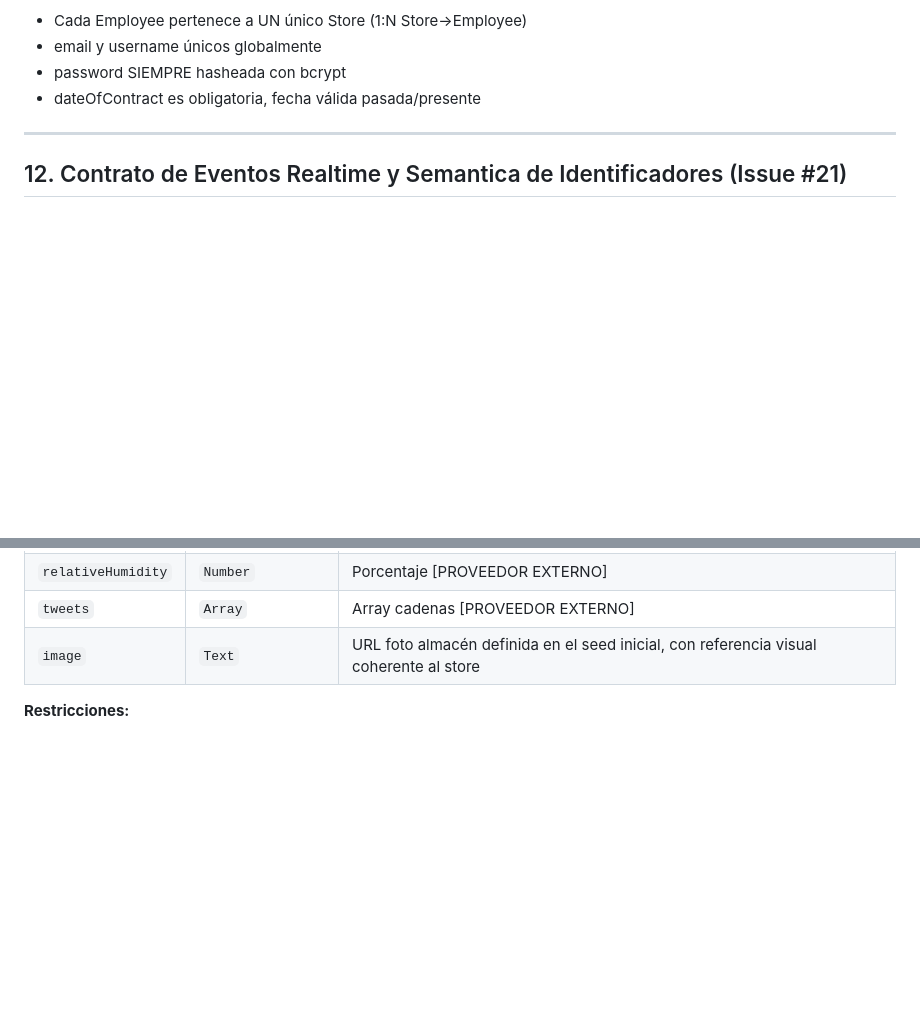
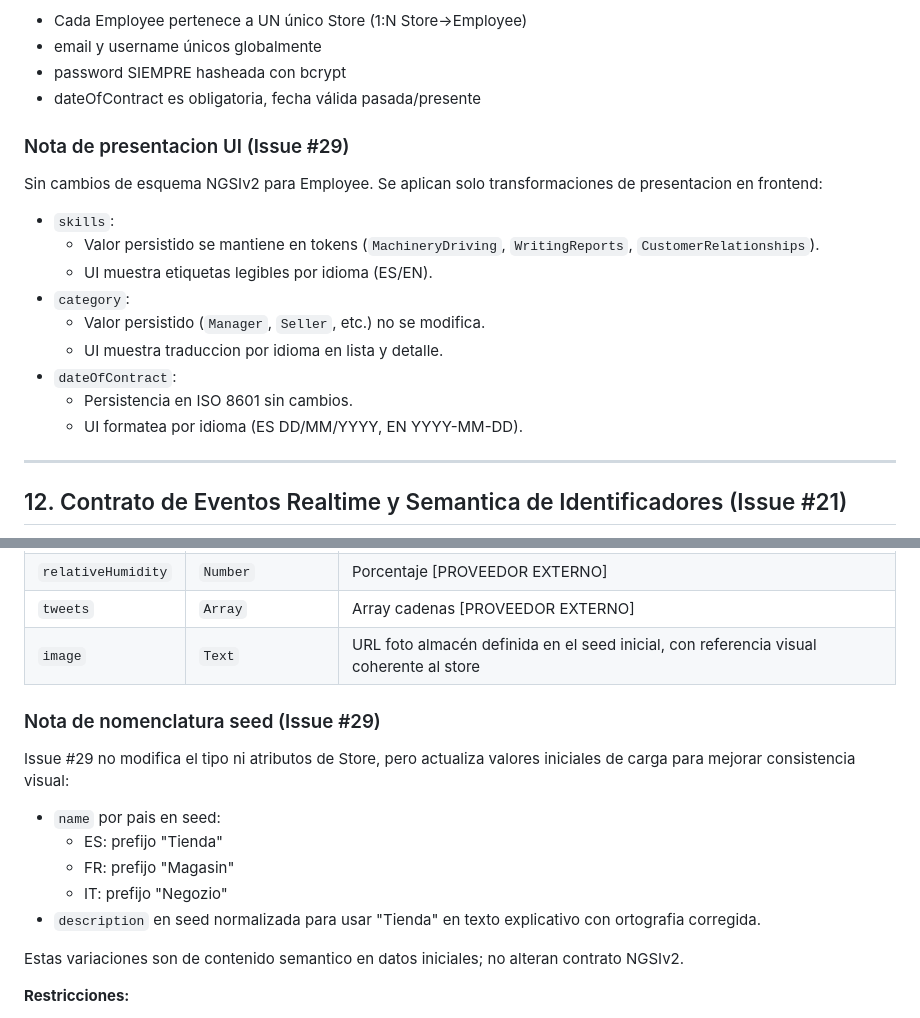
Before and after one commit to alvaroprzr/FIWARE-app, a Markdown page: data_model.md, 2 parts joined by grey strips. Rendered like a GitHub page; blank space fills up the shorter version.

```diff
--- a/data_model.md
+++ b/data_model.md
@@ -25,6 +25,20 @@ Información de personal con autenticación, cualificaciones y asignación a un
 - email y username únicos globalmente
 - password SIEMPRE hasheada con bcrypt
 - dateOfContract es obligatoria, fecha válida pasada/presente
+
+### Nota de presentacion UI (Issue #29)
+
+Sin cambios de esquema NGSIv2 para Employee. Se aplican solo transformaciones de presentacion en frontend:
+
+- `skills`:
+  - Valor persistido se mantiene en tokens (`MachineryDriving`, `WritingReports`, `CustomerRelationships`).
+  - UI muestra etiquetas legibles por idioma (ES/EN).
+- `category`:
+  - Valor persistido (`Manager`, `Seller`, etc.) no se modifica.
+  - UI muestra traduccion por idioma en lista y detalle.
+- `dateOfContract`:
+  - Persistencia en ISO 8601 sin cambios.
+  - UI formatea por idioma (ES DD/MM/YYYY, EN YYYY-MM-DD).
 
 ---
 
@@ -124,6 +138,18 @@ Ubicación física de almacén con datos de contacto e integración con proveedo
 | `relativeHumidity` | `Number` | Porcentaje [PROVEEDOR EXTERNO] |
 | `tweets` | `Array` | Array cadenas [PROVEEDOR EXTERNO] |
 | `image` | `Text` | URL foto almacén definida en el seed inicial, con referencia visual coherente al store |
+
+### Nota de nomenclatura seed (Issue #29)
+
+Issue #29 no modifica el tipo ni atributos de Store, pero actualiza valores iniciales de carga para mejorar consistencia visual:
+
+- `name` por pais en seed:
+  - ES: prefijo "Tienda"
+  - FR: prefijo "Magasin"
+  - IT: prefijo "Negozio"
+- `description` en seed normalizada para usar "Tienda" en texto explicativo con ortografia corregida.
+
+Estas variaciones son de contenido semantico en datos iniciales; no alteran contrato NGSIv2.
 
 **Restricciones:**
 - countryCode EXACTAMENTE 2 caracteres [A-Za-z]
```
Also changed, not shown: PRD.md (+35 -0 lines), architecture.md (+34 -0 lines).
